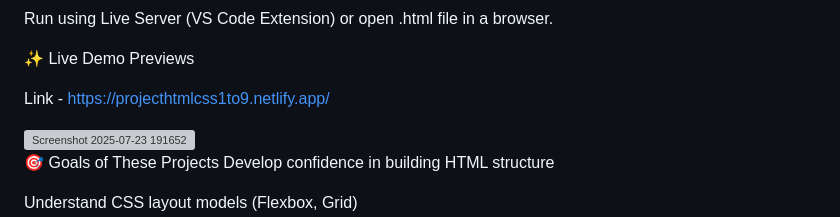
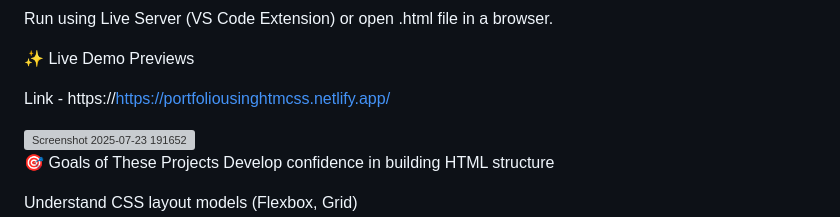
Before and after one commit to lokanathmohanty/Top-10-Projects-For-Beginners-To-Practice-HTML-and-CSS-Skills, a Markdown page: README.md, the part around the change. GitHub-like rendering; grey boxes are pictures that could not be loaded.

```diff
--- a/README.md
+++ b/README.md
@@ -48,7 +48,7 @@ Run using Live Server (VS Code Extension) or open .html file in a browser.
 
 
 
-Link - https://projecthtmlcss1to9.netlify.app/
+Link - https://https://portfoliousinghtmcss.netlify.app/
 
 
 <img width="472" height="827" alt="Screenshot 2025-07-23 191652" src="https://github.com/user-attachments/assets/4f4f98e3-dd59-41ce-a193-a4cb994fd507" />
```
